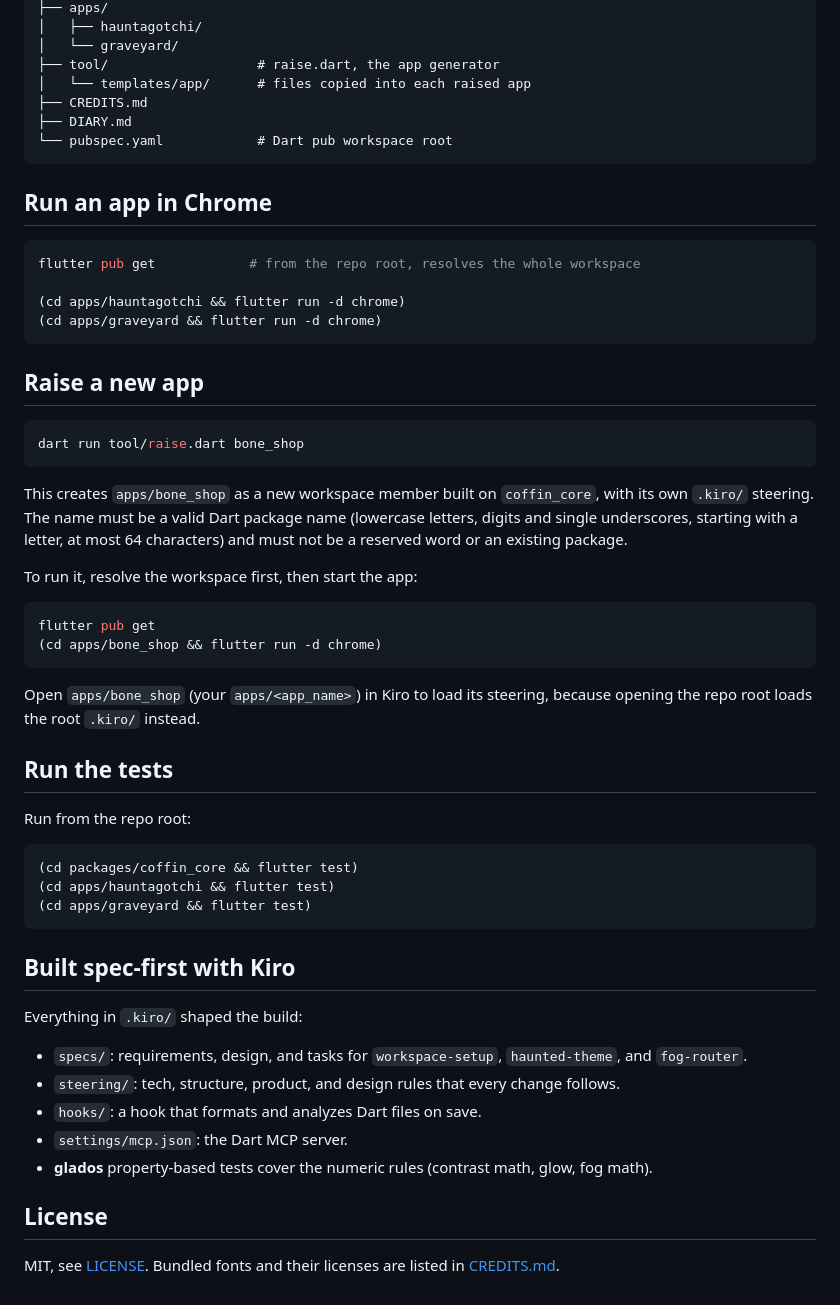
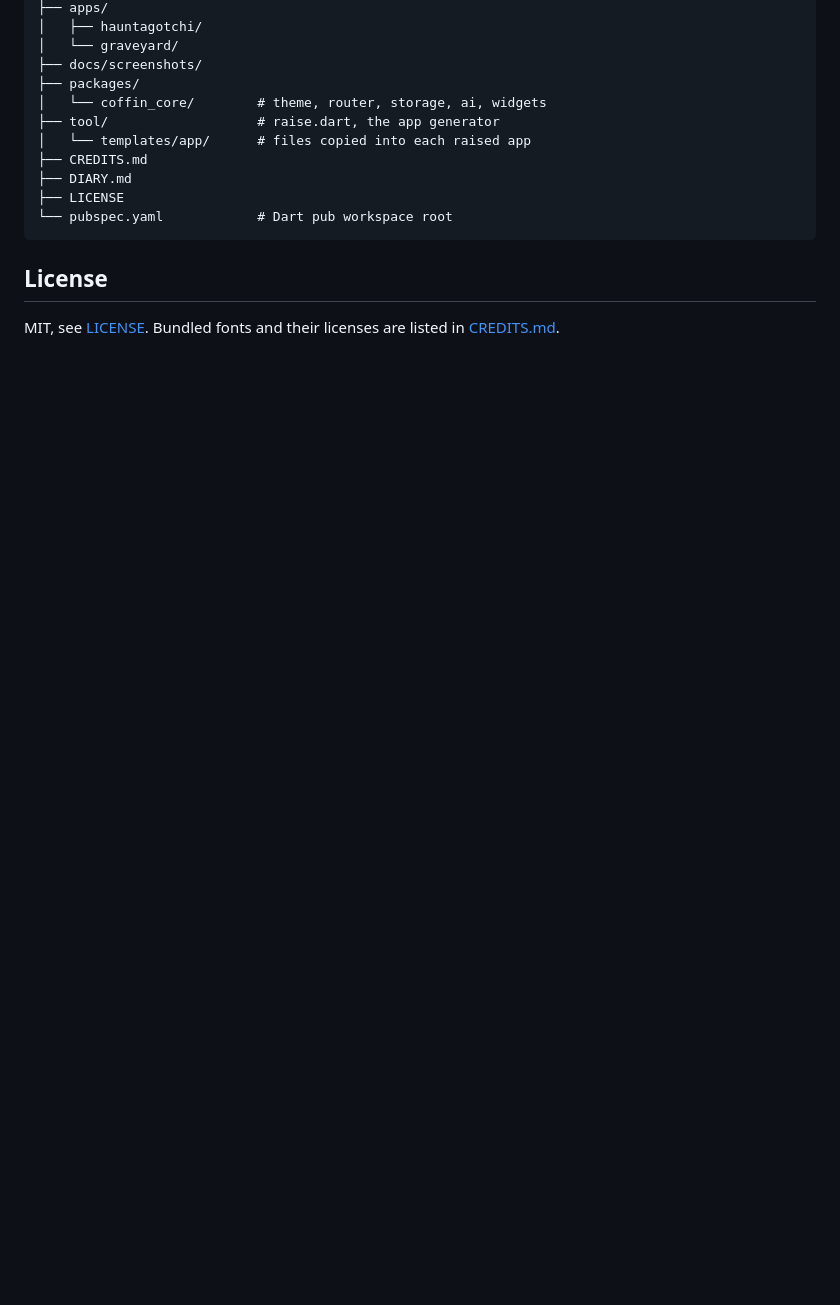
Before and after one commit to anuka28/coffin, a Markdown page: README.md, the part around one of its changes. Rendered like a GitHub page; blank space fills up the shorter version.

````diff
--- a/README.md
+++ b/README.md
@@ -32,58 +125,16 @@ coffin/
 ├── apps/
 │   ├── hauntagotchi/
 │   └── graveyard/
+├── docs/screenshots/
+├── packages/
+│   └── coffin_core/        # theme, router, storage, ai, widgets
 ├── tool/                   # raise.dart, the app generator
 │   └── templates/app/      # files copied into each raised app
 ├── CREDITS.md
 ├── DIARY.md
+├── LICENSE
 └── pubspec.yaml            # Dart pub workspace root
 ```
-
-## Run an app in Chrome
-
-```sh
-flutter pub get            # from the repo root, resolves the whole workspace
-
-(cd apps/hauntagotchi && flutter run -d chrome)
-(cd apps/graveyard && flutter run -d chrome)
-```
-
-## Raise a new app
-
-```sh
-dart run tool/raise.dart bone_shop
-```
-
-This creates `apps/bone_shop` as a new workspace member built on `coffin_core`, with its own `.kiro/` steering. The name must be a valid Dart package name (lowercase letters, digits and single underscores, starting with a letter, at most 64 characters) and must not be a reserved word or an existing package.
-
-To run it, resolve the workspace first, then start the app:
-
-```sh
-flutter pub get
-(cd apps/bone_shop && flutter run -d chrome)
-```
-
-Open `apps/bone_shop` (your `apps/<app_name>`) in Kiro to load its steering, because opening the repo root loads the root `.kiro/` instead.
-
-## Run the tests
-
-Run from the repo root:
-
-```sh
-(cd packages/coffin_core && flutter test)
-(cd apps/hauntagotchi && flutter test)
-(cd apps/graveyard && flutter test)
-```
-
-## Built spec-first with Kiro
-
-Everything in `.kiro/` shaped the build:
-
-- `specs/`: requirements, design, and tasks for `workspace-setup`, `haunted-theme`, and `fog-router`.
-- `steering/`: tech, structure, product, and design rules that every change follows.
-- `hooks/`: a hook that formats and analyzes Dart files on save.
-- `settings/mcp.json`: the Dart MCP server.
-- **glados** property-based tests cover the numeric rules (contrast math, glow, fog math).
 
 ## License
 
````
Also changed, not shown: other parts of README.md (+110 -17 lines), docs/screenshots/graveyard.jpg (added), docs/screenshots/hauntagotchi.jpg (added), docs/screenshots/resurrection.jpg (added), docs/screenshots/seance.jpg (added).
